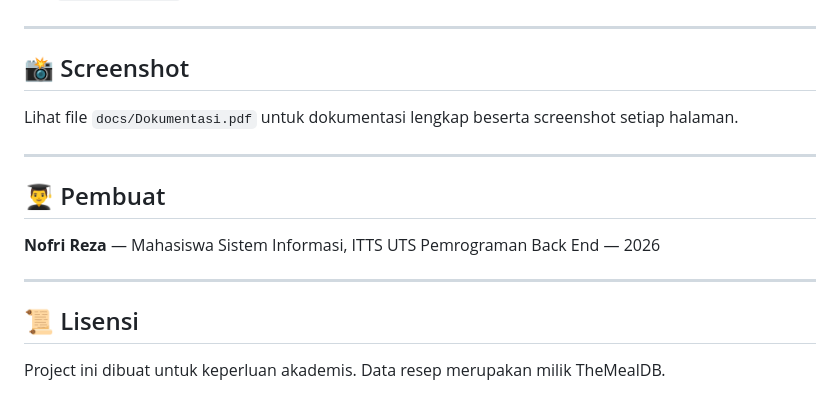
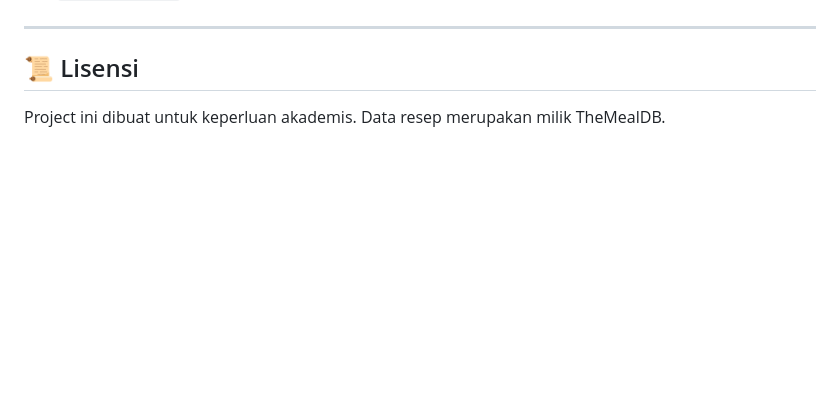
Before and after one commit to nofrireza28/mealdb-flask, a Markdown page: README.md, the part around the change. Rendered like a GitHub page; blank space fills up the shorter version.

```diff
--- a/README.md
+++ b/README.md
@@ -129,18 +129,6 @@ Base URL: `https://www.themealdb.com/api/json/v1/1`
 
 ---
 
-## 📸 Screenshot
-
-Lihat file `docs/Dokumentasi.pdf` untuk dokumentasi lengkap beserta screenshot setiap halaman.
-
----
-
-## 👨‍🎓 Pembuat
-
-**Nofri Reza** — Mahasiswa Sistem Informasi, ITTS
-UTS Pemrograman Back End — 2026
-
----
 
 ## 📜 Lisensi
 
```
